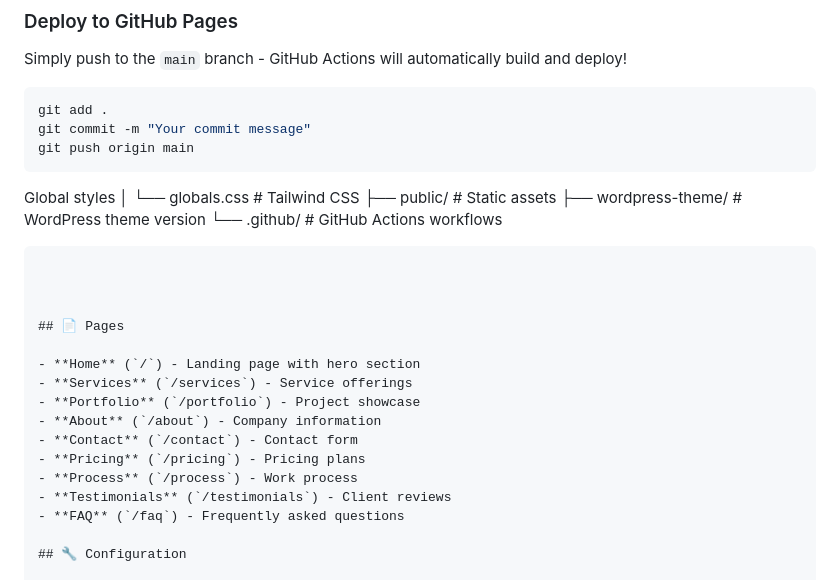
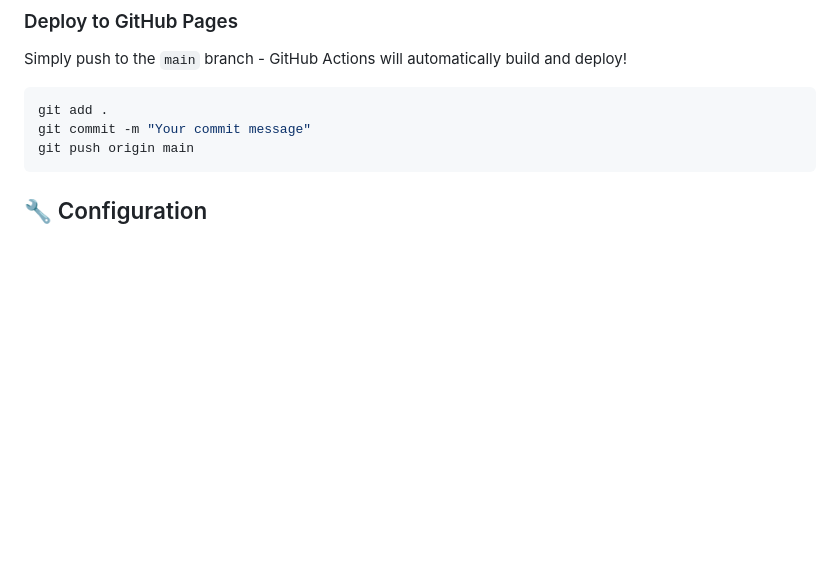
Before and after one commit to Mianhassam96/MultiMian-Studio, a Markdown page: README.md, the part around the change. GitHub-like rendering; blank space fills up the shorter version.

````diff
--- a/README.md
+++ b/README.md
@@ -72,26 +72,7 @@ git commit -m "Your commit message"
 git push origin main
 ```
 
-Global styles
-│   └── globals.css     # Tailwind CSS
-├── public/             # Static assets
-├── wordpress-theme/    # WordPress theme version
-└── .github/            # GitHub Actions workflows
-```
 
-
-
-## 📄 Pages
-
-- **Home** (`/`) - Landing page with hero section
-- **Services** (`/services`) - Service offerings
-- **Portfolio** (`/portfolio`) - Project showcase
-- **About** (`/about`) - Company information
-- **Contact** (`/contact`) - Contact form
-- **Pricing** (`/pricing`) - Pricing plans
-- **Process** (`/process`) - Work process
-- **Testimonials** (`/testimonials`) - Client reviews
-- **FAQ** (`/faq`) - Frequently asked questions
 
 ## 🔧 Configuration
 
````
